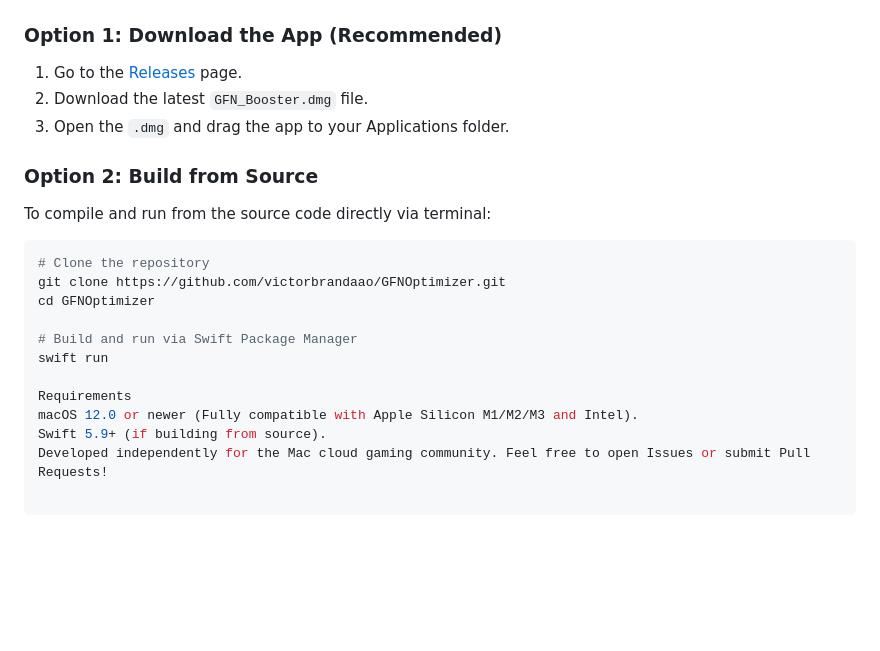
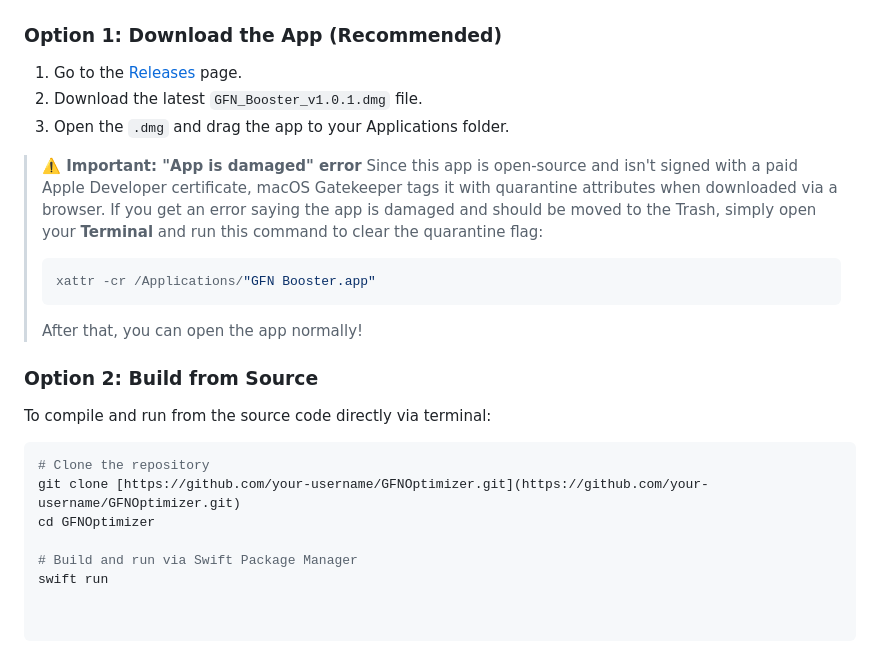
Before and after one commit to victorbrandaao/GFNOptimizer, a Markdown page: README.md, the part around the change. GitHub-like rendering; blank space fills up the shorter version.

Commit message:
Revise installation instructions and GitHub link
Updated download instructions and repository URL in README.

````diff
--- a/README.md
+++ b/README.md
@@ -32,21 +32,23 @@ Whenever you click **"Disable GFN Booster"** or simply **"Quit"** the app, it au
 
 ### Option 1: Download the App (Recommended)
 1. Go to the [Releases](../../releases) page.
-2. Download the latest `GFN_Booster.dmg` file.
+2. Download the latest `GFN_Booster_v1.0.1.dmg` file.
 3. Open the `.dmg` and drag the app to your Applications folder.
+
+> **⚠️ Important: "App is damaged" error**
+> Since this app is open-source and isn't signed with a paid Apple Developer certificate, macOS Gatekeeper tags it with quarantine attributes when downloaded via a browser. If you get an error saying the app is damaged and should be moved to the Trash, simply open your **Terminal** and run this command to clear the quarantine flag:
+> ```bash
+> xattr -cr /Applications/"GFN Booster.app"
+> ```
+> After that, you can open the app normally!
 
 ### Option 2: Build from Source
 To compile and run from the source code directly via terminal:
 
 ```bash
 # Clone the repository
-git clone https://github.com/victorbrandaao/GFNOptimizer.git
+git clone [https://github.com/your-username/GFNOptimizer.git](https://github.com/your-username/GFNOptimizer.git)
 cd GFNOptimizer
 
 # Build and run via Swift Package Manager
 swift run
-
-Requirements
-macOS 12.0 or newer (Fully compatible with Apple Silicon M1/M2/M3 and Intel).
-Swift 5.9+ (if building from source).
-Developed independently for the Mac cloud gaming community. Feel free to open Issues or submit Pull Requests!
````
